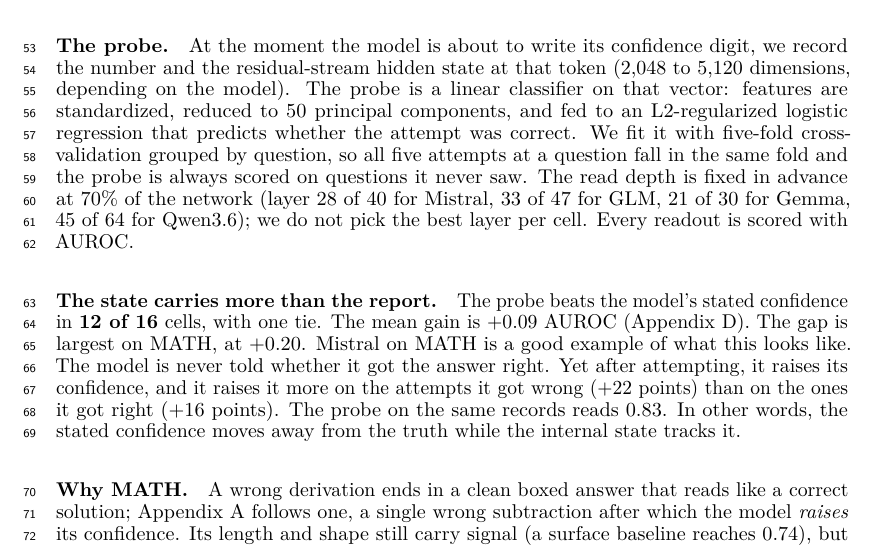
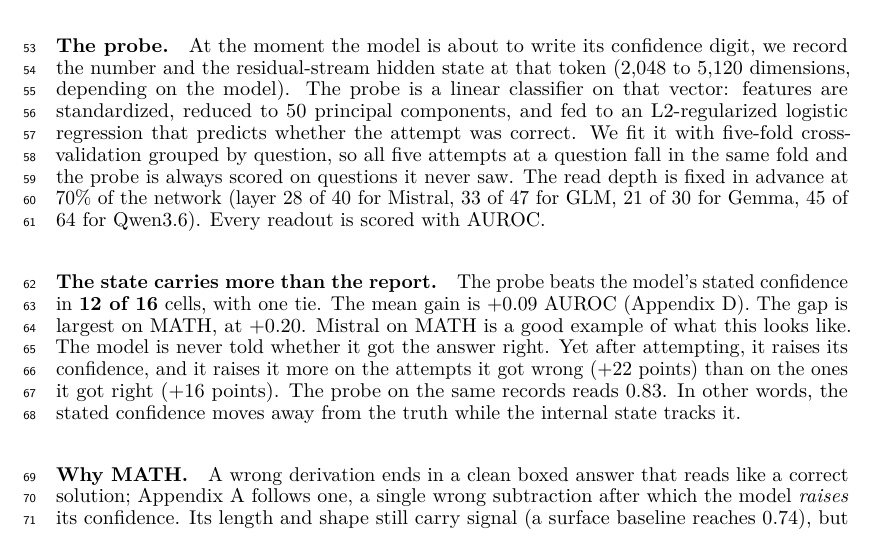
Before and after one commit to RenaissancePhilanthropy/geometry-diagram-generator, a LaTeX paper (paper/workshop_readable.tex): part of page 2 of 8, cut so that both start at the same text. Compiled offline with LuaLaTeX.

Commit message:
paper: read-depth sentence ends at the layer list
Co-Authored-By: Claude Fable 5.1 <noreply@anthropic.com>

```diff
--- a/paper/workshop_readable.tex
+++ b/paper/workshop_readable.tex
@@ -77,7 +77,7 @@ That is 16 cells of about 750 attempts each.
 At the moment the model is about to write its confidence digit, we record the number and the residual-stream hidden state at that token (2,048 to 5,120 dimensions, depending on the model).
 The probe is a linear classifier on that vector: features are standardized, reduced to 50 principal components, and fed to an L2-regularized logistic regression that predicts whether the attempt was correct.
 We fit it with five-fold cross-validation grouped by question, so all five attempts at a question fall in the same fold and the probe is always scored on questions it never saw.
-The read depth is fixed in advance at 70\% of the network (layer 28 of 40 for Mistral, 33 of 47 for GLM, 21 of 30 for Gemma, 45 of 64 for Qwen3.6); we do not pick the best layer per cell.
+The read depth is fixed in advance at 70\% of the network (layer 28 of 40 for Mistral, 33 of 47 for GLM, 21 of 30 for Gemma, 45 of 64 for Qwen3.6).
 Every readout is scored with AUROC.
 
 \paragraph{The state carries more than the report.}
```
Also changed, not shown: paper/SECTION2_DRAFT.md (+1 -1 lines), paper/workshop_readable.pdf.
